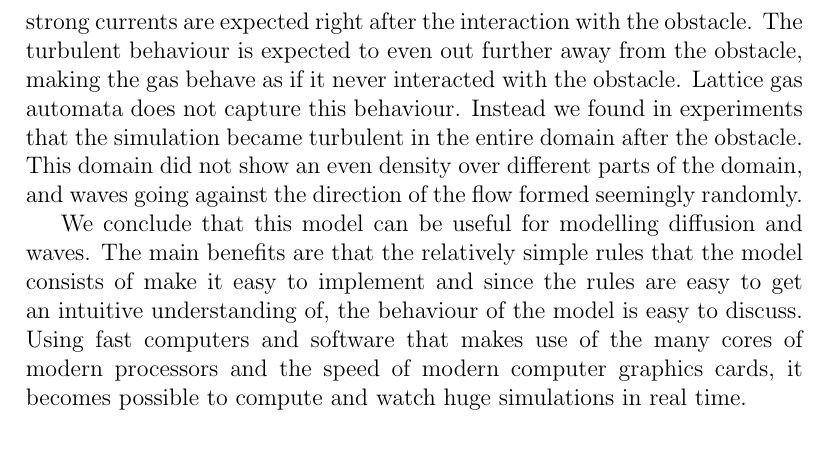
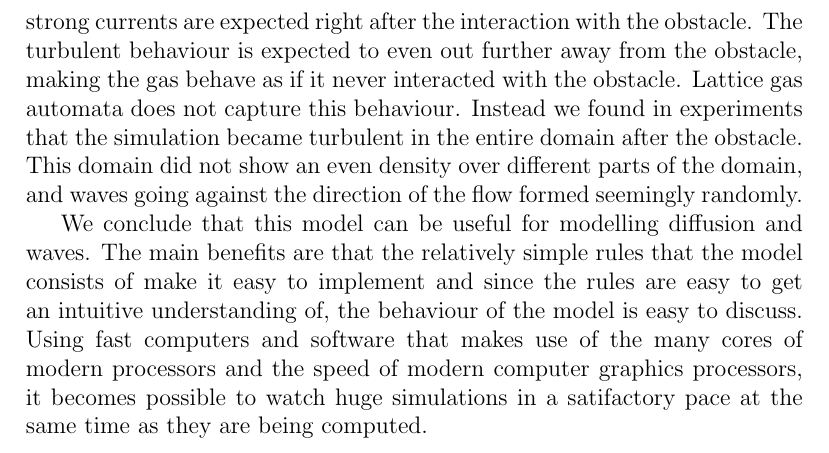
Before and after one commit to kallus/Lattice-gas-automata, a LaTeX document (tex/lattice.tex): part of page 12 of 12, cut so that both start at the same text. Compiled offline with pdfLaTeX.

Commit message:
clearification

```diff
--- a/tex/lattice.tex
+++ b/tex/lattice.tex
@@ -325,6 +325,6 @@ As is argued above, lattice gas automata capture the qualitative behaviour of a
 
 When a gas flows through some space from one side to the other, think of a pipe for example, the gas is expected to behave in a certain way when flowing around an obstacle. Typically, the density should increase close to the obstacle on the side of the obstacle that is facing the flow, and the density should decrease on the other side of the obstacle. Also, some turbulence and strong currents are expected right after the interaction with the obstacle. The turbulent behaviour is expected to even out further away from the obstacle, making the gas behave as if it never interacted with the obstacle. Lattice gas automata does not capture this behaviour. Instead we found in experiments that the simulation became turbulent in the entire domain after the obstacle. This domain did not show an even density over different parts of the domain, and waves going against the direction of the flow formed seemingly randomly.
 
-We conclude that this model can be useful for modelling diffusion and waves. The main benefits are that the relatively simple rules that the model consists of make it easy to implement and since the rules are easy to get an intuitive understanding of, the behaviour of the model is easy to discuss. Using fast computers and software that makes use of the many cores of modern processors and the speed of modern computer graphics cards, it becomes possible to compute and watch huge simulations in real time.
+We conclude that this model can be useful for modelling diffusion and waves. The main benefits are that the relatively simple rules that the model consists of make it easy to implement and since the rules are easy to get an intuitive understanding of, the behaviour of the model is easy to discuss. Using fast computers and software that makes use of the many cores of modern processors and the speed of modern computer graphics processors, it becomes possible to watch huge simulations in a satifactory pace at the same time as they are being computed.
 
 \end{document}
```
